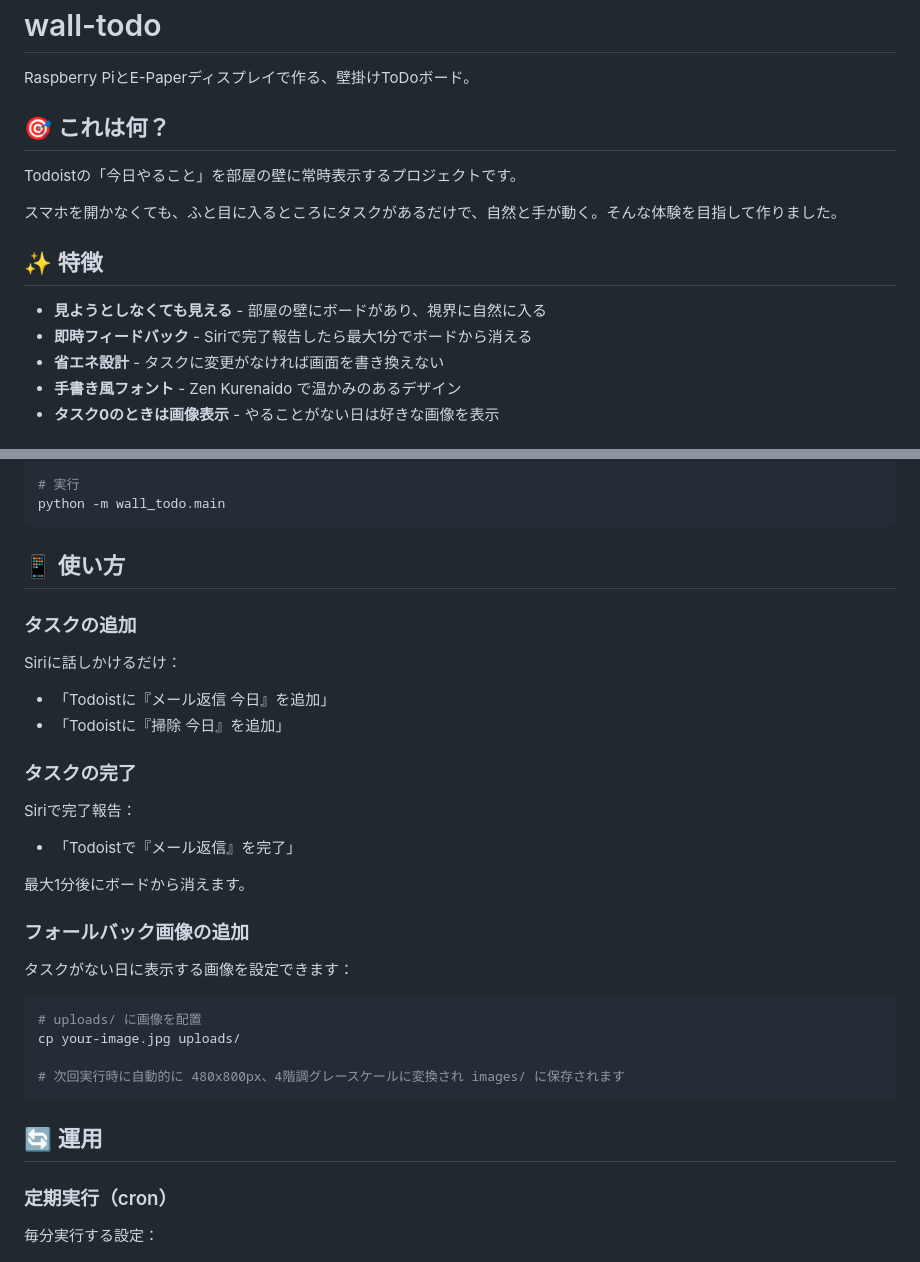
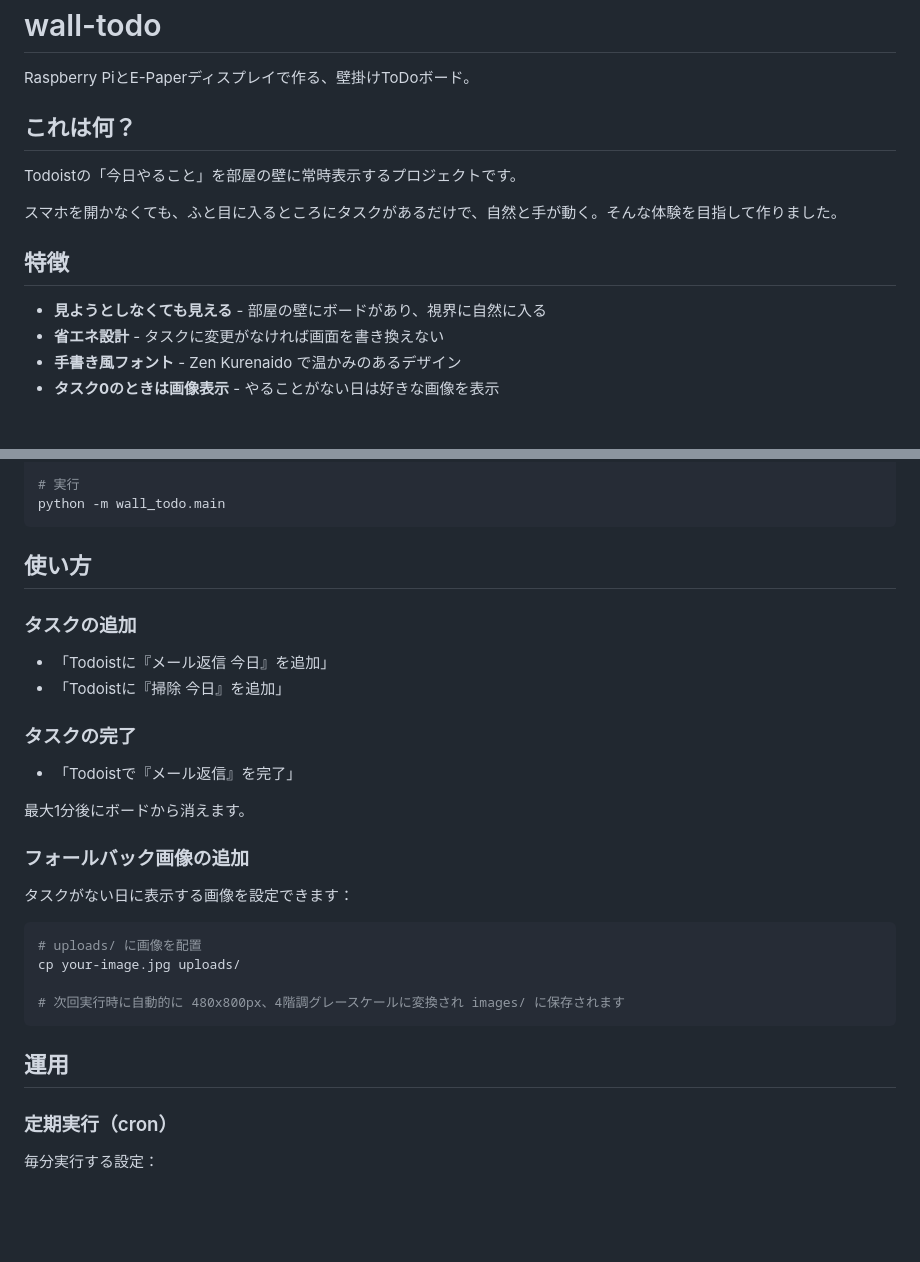
Before and after one commit to tana-kase/e-paper-todo2, a Markdown page: README.md, 2 parts joined by grey strips. GitHub-like rendering; blank space fills up the shorter version.

Commit message:
Update README.md for clarity and organization

````diff
--- a/README.md
+++ b/README.md
@@ -2,16 +2,15 @@
 
 Raspberry PiとE-Paperディスプレイで作る、壁掛けToDoボード。
 
-## 🎯 これは何？
+## これは何？
 
 Todoistの「今日やること」を部屋の壁に常時表示するプロジェクトです。
 
 スマホを開かなくても、ふと目に入るところにタスクがあるだけで、自然と手が動く。そんな体験を目指して作りました。
 
-## ✨ 特徴
+## 特徴
 
 - **見ようとしなくても見える** - 部屋の壁にボードがあり、視界に自然に入る
-- **即時フィードバック** - Siriで完了報告したら最大1分でボードから消える
 - **省エネ設計** - タスクに変更がなければ画面を書き換えない
 - **手書き風フォント** - Zen Kurenaido で温かみのあるデザイン
 - **タスク0のときは画像表示** - やることがない日は好きな画像を表示
@@ -58,18 +52,14 @@ cp .env.example .env
 python -m wall_todo.main
 ```
 
-## 📱 使い方
+## 使い方
 
 ### タスクの追加
-
-Siriに話しかけるだけ：
 
 - 「Todoistに『メール返信 今日』を追加」
 - 「Todoistに『掃除 今日』を追加」
 
 ### タスクの完了
-
-Siriで完了報告：
 
 - 「Todoistで『メール返信』を完了」
 
@@ -86,7 +76,7 @@ cp your-image.jpg uploads/
 # 次回実行時に自動的に 480x800px、4階調グレースケールに変換され images/ に保存されます
 ```
 
-## 🔄 運用
+## 運用
 
 ### 定期実行（cron）
 
````
Also changed, not shown: other parts of README.md (+6 -11 lines).
